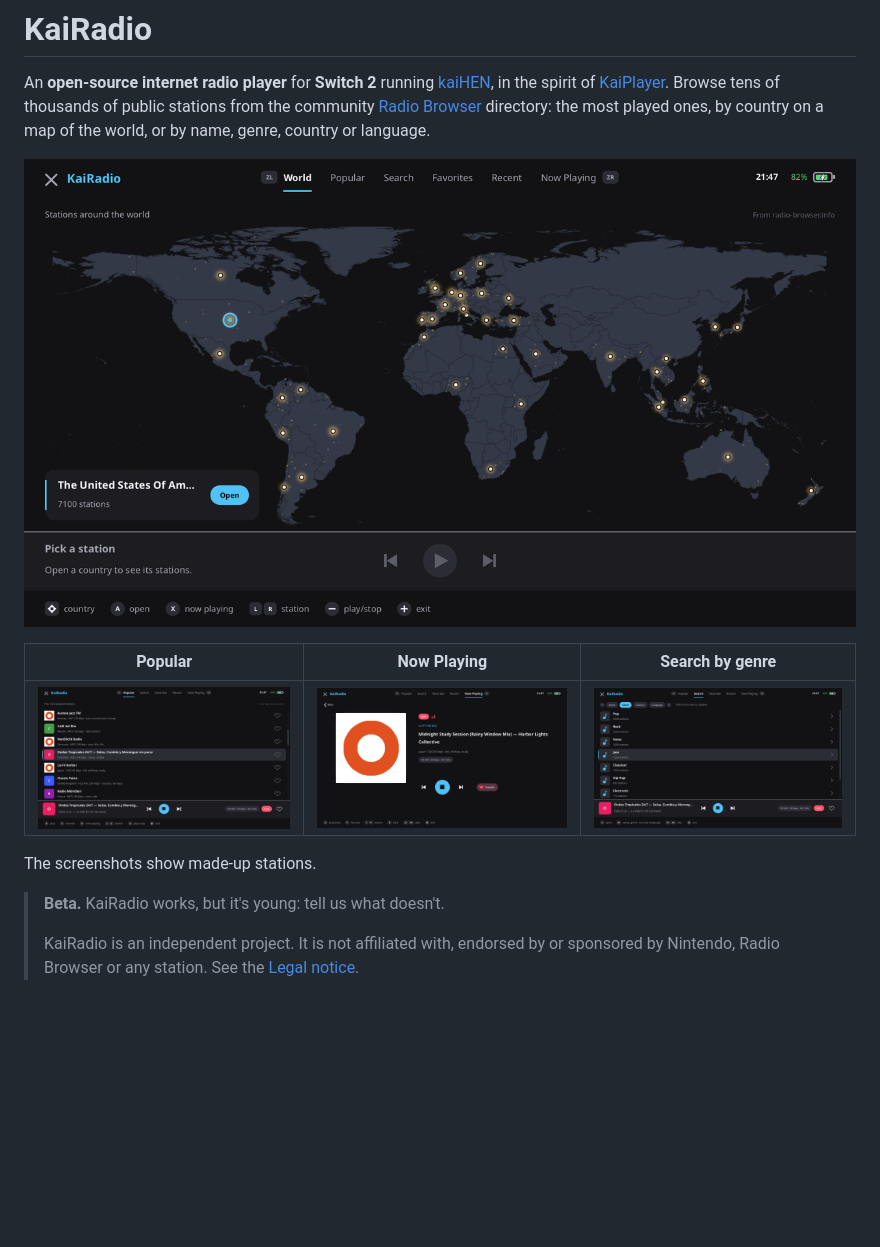
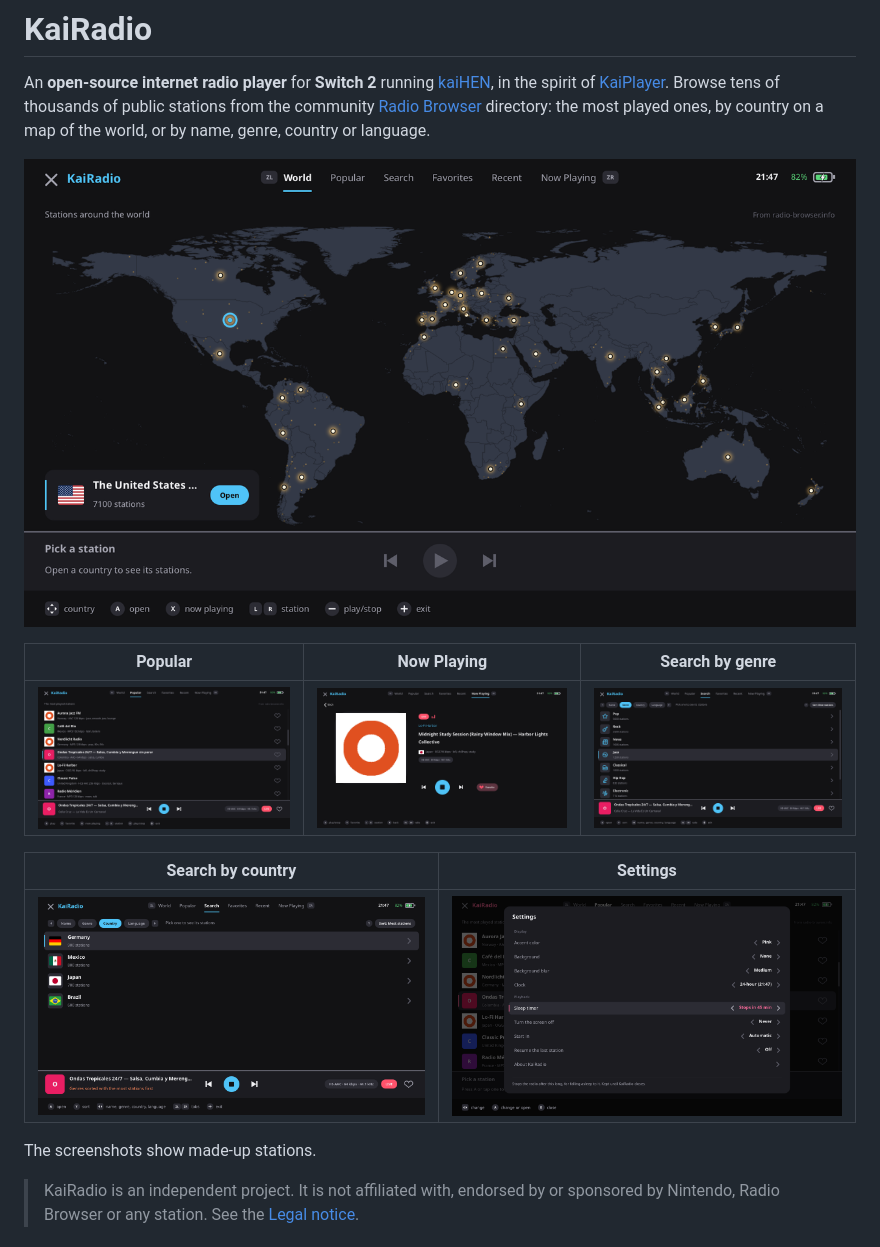
Before and after one commit to mizuiroame/kairadio, a Markdown page: README.md, the part around the change. GitHub-like rendering; pictures changed too: docs/screenshots/now_playing_logo.png, docs/screenshots/popular_playing.png, docs/screenshots/search_countries.png; blank space fills up the shorter version.

Commit message:
chore: KaiRadio 1.0.0-rc1
No longer a beta: the release candidate for 1.0. New screenshots,
Settings among them.

Co-Authored-By: Claude Opus 5.5 (1M context) <noreply@anthropic.com>

```diff
--- a/README.md
+++ b/README.md
@@ -14,10 +14,12 @@ language.
 |---------|-------------|-----------------|
 | ![Popular](docs/screenshots/popular_playing.png) | ![Now Playing](docs/screenshots/now_playing_logo.png) | ![Genres](docs/screenshots/search_genres.png) |
 
+| Search by country | Settings |
+|-------------------|----------|
+| ![Countries](docs/screenshots/search_countries.png) | ![Settings](docs/screenshots/settings.png) |
+
 The screenshots show made-up stations.
 
-> **Beta.** KaiRadio works, but it's young: tell us what doesn't.
->
 > KaiRadio is an independent project. It is not affiliated with, endorsed by
 > or sponsored by Nintendo, Radio Browser or any station. See the
 > [Legal notice](#legal-notice).
```
Also changed, not shown: 2 other files.
